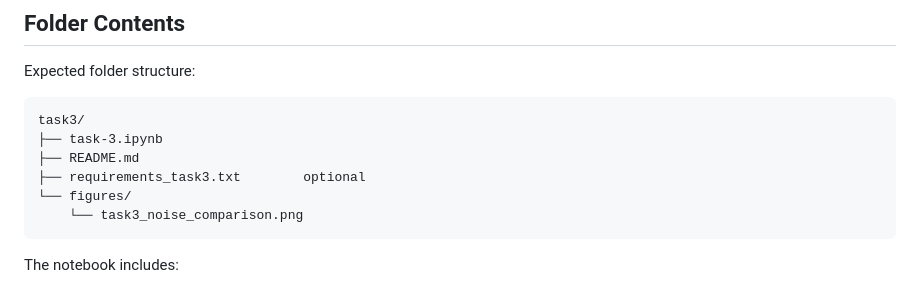
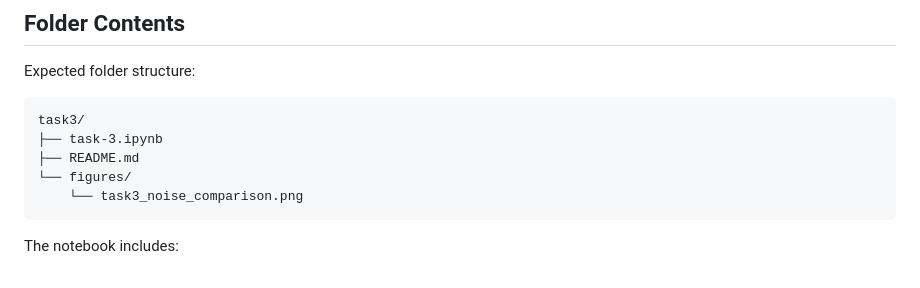
Before and after one commit to qiyu45266/BUDDI-Reproduction, a Markdown page: repro/phase c-1/README_Task3.md, the part around the change. Drawn GitHub-style.

````diff
--- a/repro/phase c-1/README_Task3.md
+++ b/repro/phase c-1/README_Task3.md
@@ -80,7 +80,6 @@ Expected folder structure:
 task3/
 ├── task-3.ipynb
 ├── README.md
-├── requirements_task3.txt        optional
 └── figures/
     └── task3_noise_comparison.png
 ```
````
